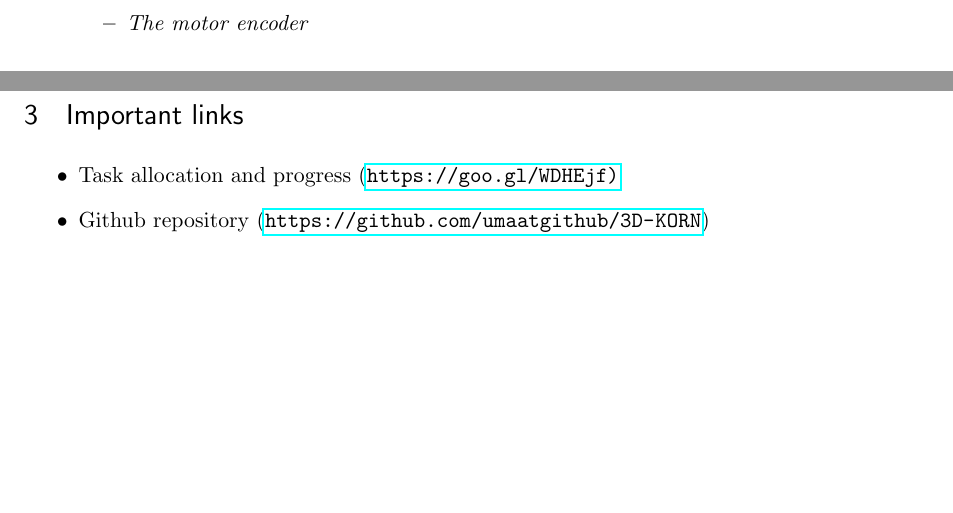
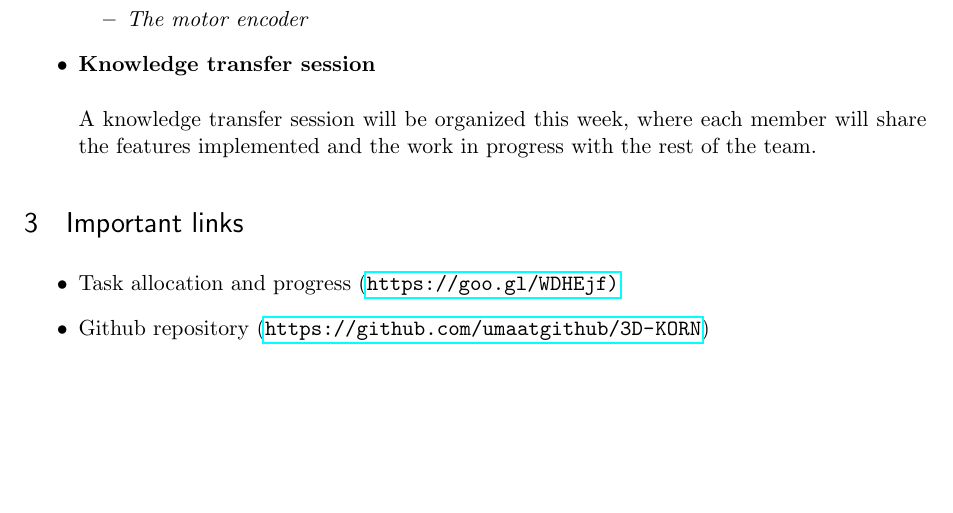
Before and after one commit to umaatgithub/3D-KORN, a LaTeX document (Weekly-Reports/3D-KORNProjectWeeklyReport-20-11-2016/3D-KORNProjectWeeklyReport(20-11-2016).tex): two parts of pages 2 and 3 of 3 before the commit and part of page 3 of 3 after it, the two joined at a grey line, cut so that both start at the same text. Compiled offline with pdfLaTeX.

Commit message:
Add files via upload

```diff
--- a/Weekly-Reports/3D-KORNProjectWeeklyReport-20-11-2016/3D-KORNProjectWeeklyReport(20-11-2016).tex
+++ b/Weekly-Reports/3D-KORNProjectWeeklyReport-20-11-2016/3D-KORNProjectWeeklyReport(20-11-2016).tex
@@ -132,7 +133,9 @@ The main goal is now to evaluate the feasibility of the proposed design. 4 axes
 \item \textit{The motor encoder}
 \end{itemize}
 
-
+\item \textbf{Knowledge transfer session}\\
+\\
+A knowledge transfer session will be organized this week, where each member will share the features implemented and the work in progress with the rest of the team.
 \end{itemize}
 
 \section{Important links}
```
Also changed, not shown: Weekly-Reports/3D-KORNProjectWeeklyReport-20-11-2016/3D-KORNProjectWeeklyReport(20-11-2016).pdf, Weekly-Reports/3D-KORNProjectWeeklyReport-20-11-2016/3D-KORNProjectWeeklyReport(20-11-2016).tex (1 more changed lines).
